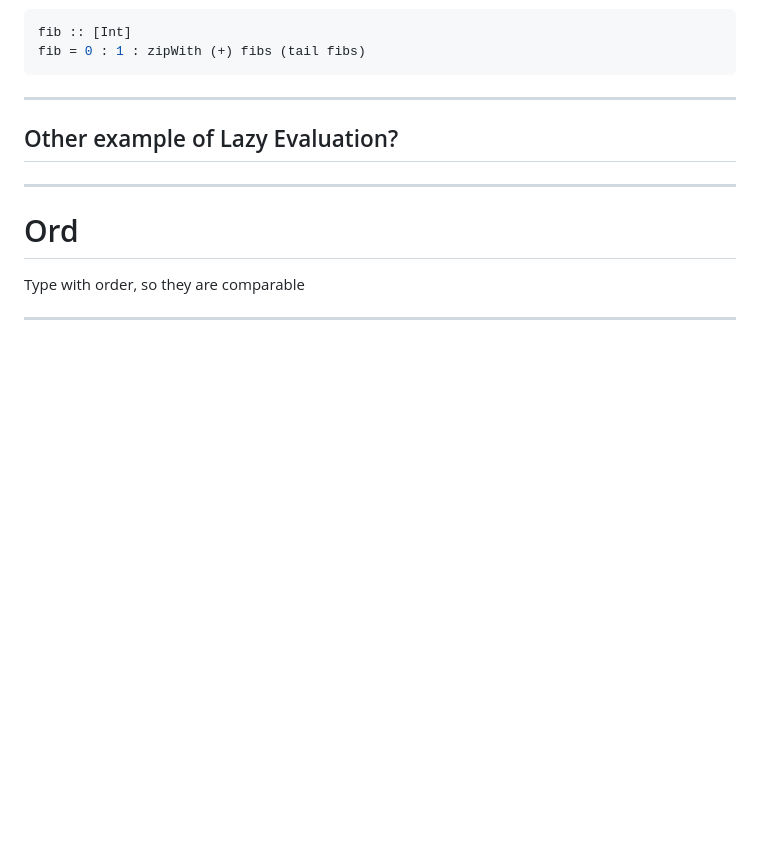
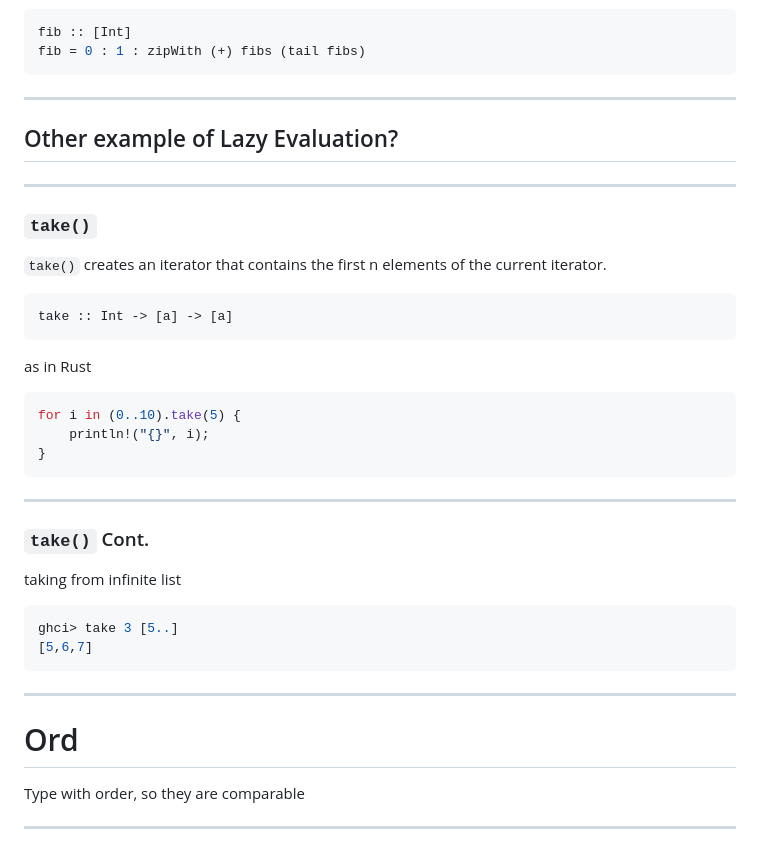
Before and after one commit to ecs36c-sq2023/ecs36c-discussions, a Markdown page: discussion8.md, the part around the change. Rendered like a GitHub page; blank space fills up the shorter version.

Commit message:
feat(disc8): example of take() on iterable

````diff
--- a/discussion8.md
+++ b/discussion8.md
@@ -243,6 +243,35 @@ fib = 0 : 1 : zipWith (+) fibs (tail fibs)
 
 ---
 
+### `take()`
+
+`take()` creates an iterator that contains the first n elements of the current iterator.
+
+```hs
+take :: Int -> [a] -> [a]
+```
+
+as in Rust
+
+```rs
+for i in (0..10).take(5) {
+    println!("{}", i);
+}
+```
+
+---
+
+### `take()` Cont.
+
+taking from infinite list
+
+```hs
+ghci> take 3 [5..]
+[5,6,7]
+```
+
+---
+
 # Ord
 
 Type with order, so they are comparable
````
